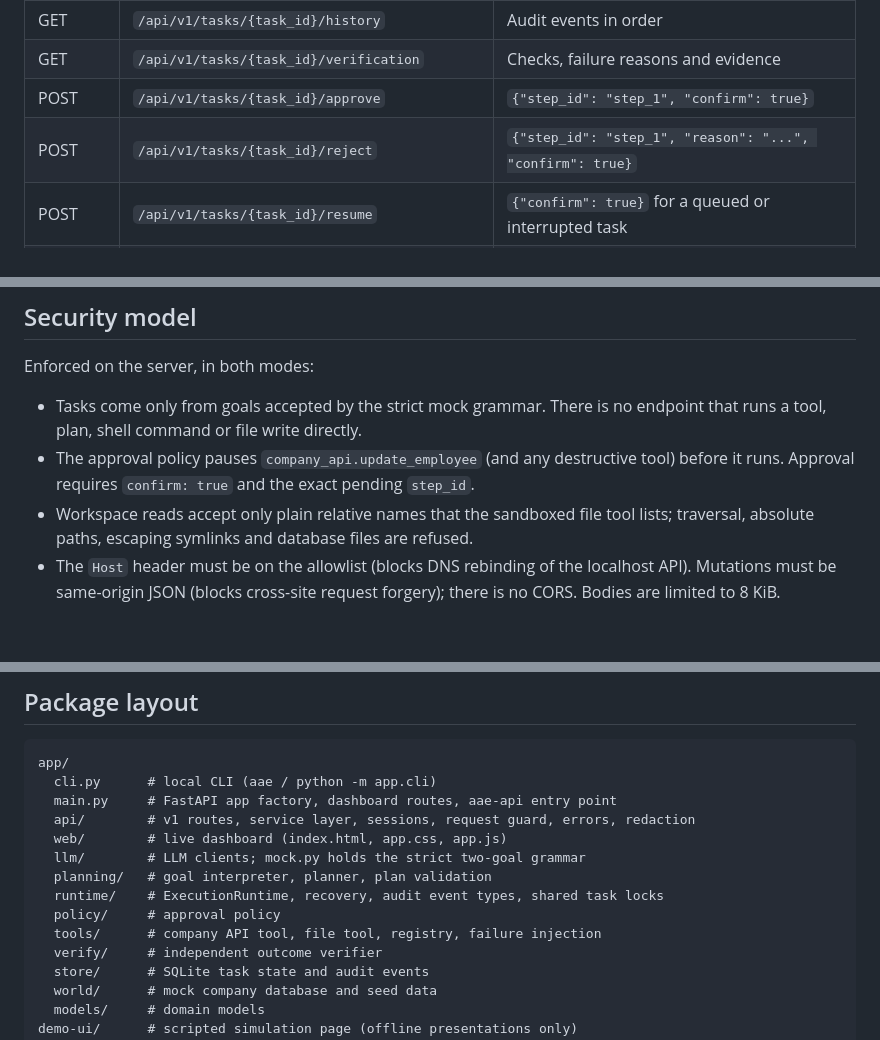
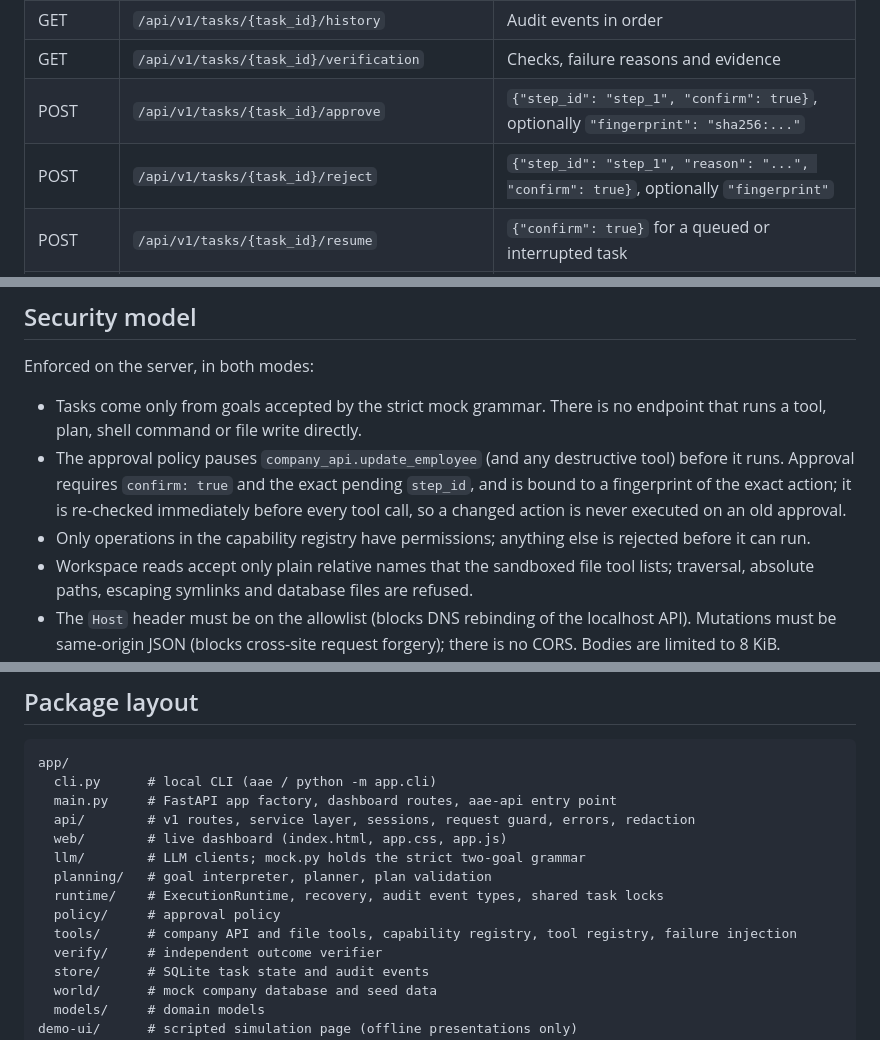
Before and after one commit to nawalkumar/autonomous-ai-employee-runtime, a Markdown page: README.md, 3 parts joined by grey strips. GitHub-like rendering; blank space fills up the shorter version.

```diff
--- a/README.md
+++ b/README.md
@@ -225,8 +241,8 @@ or filesystem paths. In local mode interactive docs are at `/docs`.
 | GET | `/api/v1/tasks/{task_id}` | Task state: plan, tool calls, retries, failures, pending action, verification summary |
 | GET | `/api/v1/tasks/{task_id}/history` | Audit events in order |
 | GET | `/api/v1/tasks/{task_id}/verification` | Checks, failure reasons and evidence |
-| POST | `/api/v1/tasks/{task_id}/approve` | `{"step_id": "step_1", "confirm": true}` |
-| POST | `/api/v1/tasks/{task_id}/reject` | `{"step_id": "step_1", "reason": "...", "confirm": true}` |
+| POST | `/api/v1/tasks/{task_id}/approve` | `{"step_id": "step_1", "confirm": true}`, optionally `"fingerprint": "sha256:..."` |
+| POST | `/api/v1/tasks/{task_id}/reject` | `{"step_id": "step_1", "reason": "...", "confirm": true}`, optionally `"fingerprint"` |
 | POST | `/api/v1/tasks/{task_id}/resume` | `{"confirm": true}` for a queued or interrupted task |
 | GET | `/api/v1/company/employees`, `/customers`, `/tickets` | Mock company data (read-only) |
 | GET | `/api/v1/workspace/files`, `/api/v1/workspace/file?path=...` | Workspace files (read-only; only listed files can be read) |
@@ -271,7 +350,11 @@ Enforced on the server, in both modes:
 - Tasks come only from goals accepted by the strict mock grammar. There is no endpoint
   that runs a tool, plan, shell command or file write directly.
 - The approval policy pauses `company_api.update_employee` (and any destructive tool)
-  before it runs. Approval requires `confirm: true` and the exact pending `step_id`.
+  before it runs. Approval requires `confirm: true` and the exact pending `step_id`, and
+  is bound to a fingerprint of the exact action; it is re-checked immediately before
+  every tool call, so a changed action is never executed on an old approval.
+- Only operations in the capability registry have permissions; anything else is
+  rejected before it can run.
 - Workspace reads accept only plain relative names that the sandboxed file tool lists;
   traversal, absolute paths, escaping symlinks and database files are refused.
 - The `Host` header must be on the allowlist (blocks DNS rebinding of the localhost
@@ -452,7 +539,7 @@ app/
   planning/   # goal interpreter, planner, plan validation
   runtime/    # ExecutionRuntime, recovery, audit event types, shared task locks
   policy/     # approval policy
-  tools/      # company API tool, file tool, registry, failure injection
+  tools/      # company API and file tools, capability registry, tool registry, failure injection
   verify/     # independent outcome verifier
   store/      # SQLite task state and audit events
   world/      # mock company database and seed data
```
Also changed, not shown: other parts of README.md (+86 -3 lines), CONTRIBUTING.md (+1 -0 lines).
